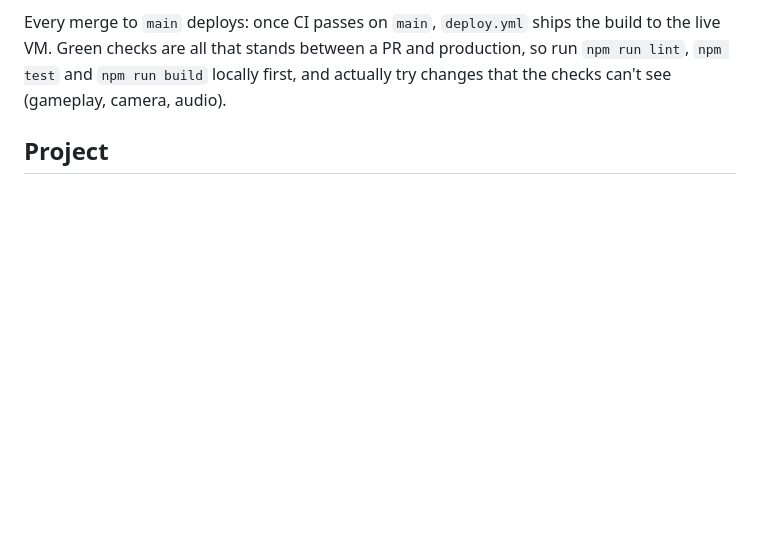
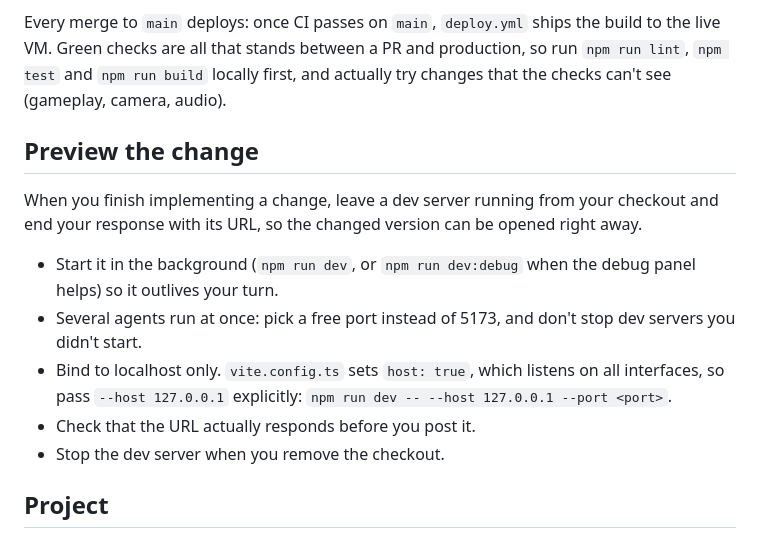
Before and after one commit to Forkbomb-VIScon-2026/poop-bird, a Markdown page: AGENTS.md, the part around the change. Rendered like a GitHub page; blank space fills up the shorter version.

Commit message:
Add agent instruction: leave a localhost dev preview running
Co-Authored-By: Claude Opus 5.5 (1M context) <noreply@anthropic.com>

```diff
--- a/AGENTS.md
+++ b/AGENTS.md
@@ -17,6 +17,22 @@ Every merge to `main` deploys: once CI passes on `main`, `deploy.yml` ships the
 build to the live VM. Green checks are all that stands between a PR and
 production, so run `npm run lint`, `npm test` and `npm run build` locally first,
 and actually try changes that the checks can't see (gameplay, camera, audio).
+
+## Preview the change
+
+When you finish implementing a change, leave a dev server running from your
+checkout and end your response with its URL, so the changed version can be
+opened right away.
+
+- Start it in the background (`npm run dev`, or `npm run dev:debug` when the
+  debug panel helps) so it outlives your turn.
+- Several agents run at once: pick a free port instead of 5173, and don't stop
+  dev servers you didn't start.
+- Bind to localhost only. `vite.config.ts` sets `host: true`, which listens on
+  all interfaces, so pass `--host 127.0.0.1` explicitly:
+  `npm run dev -- --host 127.0.0.1 --port <port>`.
+- Check that the URL actually responds before you post it.
+- Stop the dev server when you remove the checkout.
 
 ## Project
 
```
